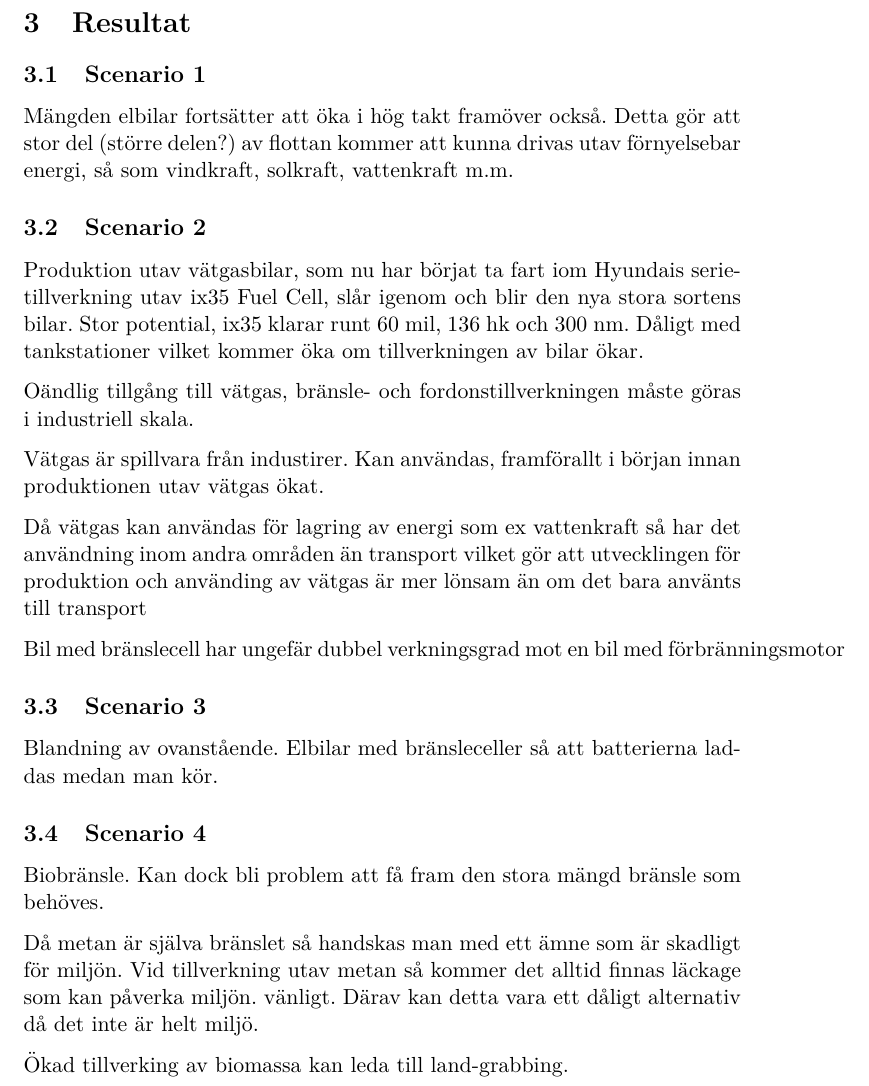
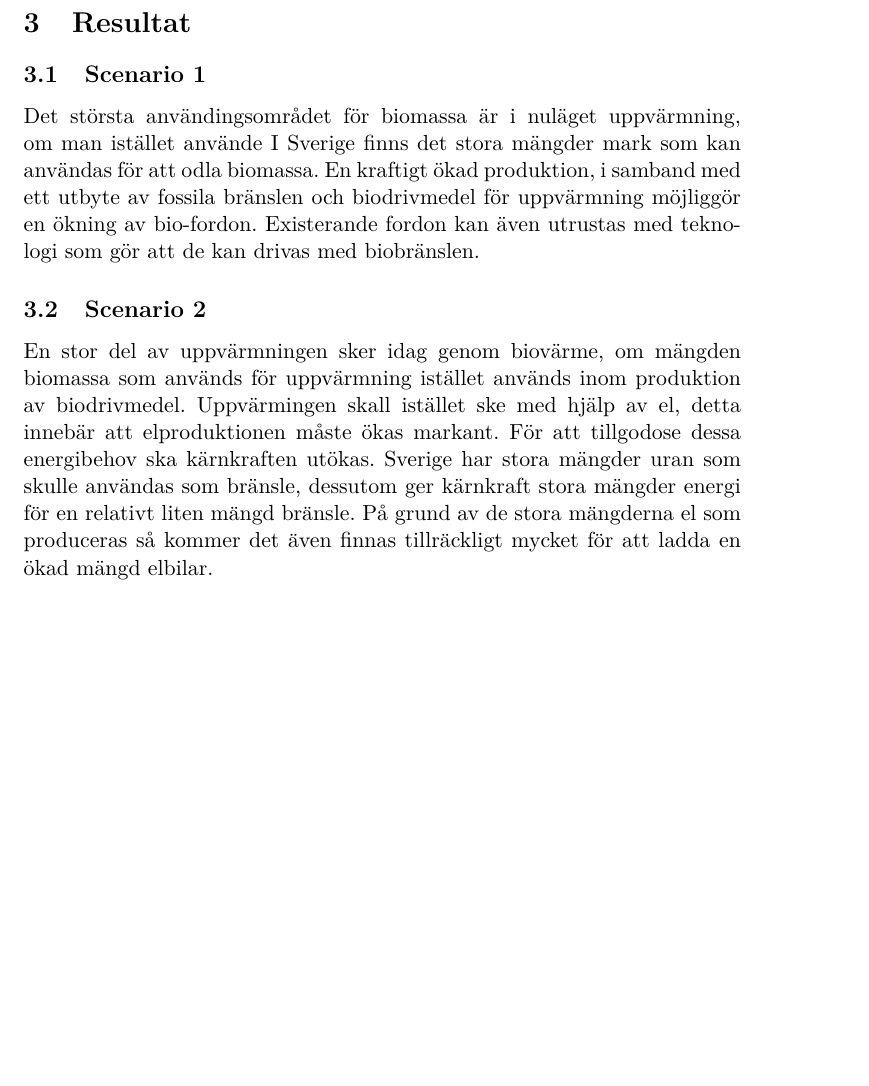
Before and after one commit to Hagmar/ENM155-batman, a LaTeX document (report2/report2.tex): part of page 4 of 4, cut so that both start at the same text, the shorter picture padded with empty space. Compiled offline with pdfLaTeX.

Commit message:
Uppdaterade scenarion.

```diff
--- a/report2/report2.tex
+++ b/report2/report2.tex
@@ -109,34 +109,13 @@ miljömässigt och kanske även ur ett etiskt perspektiv.
 
 \subsection{Scenario 1}
 
-Mängden elbilar fortsätter att öka i hög takt framöver också. Detta gör att stor del (större delen?) av flottan kommer att kunna drivas utav förnyelsebar energi, så som vindkraft, solkraft, vattenkraft m.m.
-
+Det största användingsområdet för biomassa är i nuläget uppvärmning, om man istället använde
+I Sverige finns det stora mängder mark som kan användas för att odla biomassa. En kraftigt ökad produktion, i samband med ett utbyte av fossila bränslen och biodrivmedel för uppvärmning möjliggör en ökning av bio-fordon. Existerande fordon kan även utrustas med teknologi som gör att de kan drivas med biobränslen.
 
 \subsection{Scenario 2}
 
-Produktion utav vätgasbilar, som nu har börjat ta fart iom Hyundais serietillverkning utav ix35 Fuel Cell, slår igenom och blir den nya stora sortens bilar. Stor potential, ix35 klarar runt 60 mil, 136 hk och 300 nm. Dåligt med tankstationer vilket kommer öka om tillverkningen av bilar ökar.
-
-Oändlig tillgång till vätgas, bränsle- och fordonstillverkningen måste göras i industriell skala.
-
-Vätgas är spillvara från industirer. Kan användas, framförallt i början innan produktionen utav vätgas ökat.
-
-Då vätgas kan användas för lagring av energi som ex vattenkraft så har det användning inom andra områden än transport vilket gör att utvecklingen för produktion och använding av vätgas är mer lönsam än om det bara använts till transport
-
-Bil med bränslecell har ungefär dubbel verkningsgrad mot en bil med förbränningsmotor
+En stor del av uppvärmningen sker idag genom biovärme, om mängden biomassa som används för uppvärmning istället används inom produktion av biodrivmedel. Uppvärmingen skall istället ske med hjälp av el, detta innebär att elproduktionen måste ökas markant. För att tillgodose dessa energibehov ska kärnkraften utökas. Sverige har stora mängder uran som skulle användas som bränsle, dessutom ger kärnkraft stora mängder energi för en relativt liten mängd bränsle. På grund av de stora mängderna el som produceras så kommer det även finnas tillräckligt mycket för att ladda en ökad mängd elbilar.
 
 
 
-
-\subsection{Scenario 3}
-
-Blandning av ovanstående.
-Elbilar med bränsleceller så att batterierna laddas medan man kör.
-
-\subsection{Scenario 4}
-
-Biobränsle. Kan dock bli problem att få fram den stora mängd bränsle som behöves.
-
-Då metan är själva bränslet så handskas man med ett ämne som är skadligt för miljön. Vid tillverkning utav metan så kommer det alltid finnas läckage som kan påverka miljön. vänligt. Därav kan detta vara ett dåligt alternativ då det inte är helt miljö.
-
-Ökad tillverking av biomassa kan leda till land-grabbing.
 \end{document}
```
